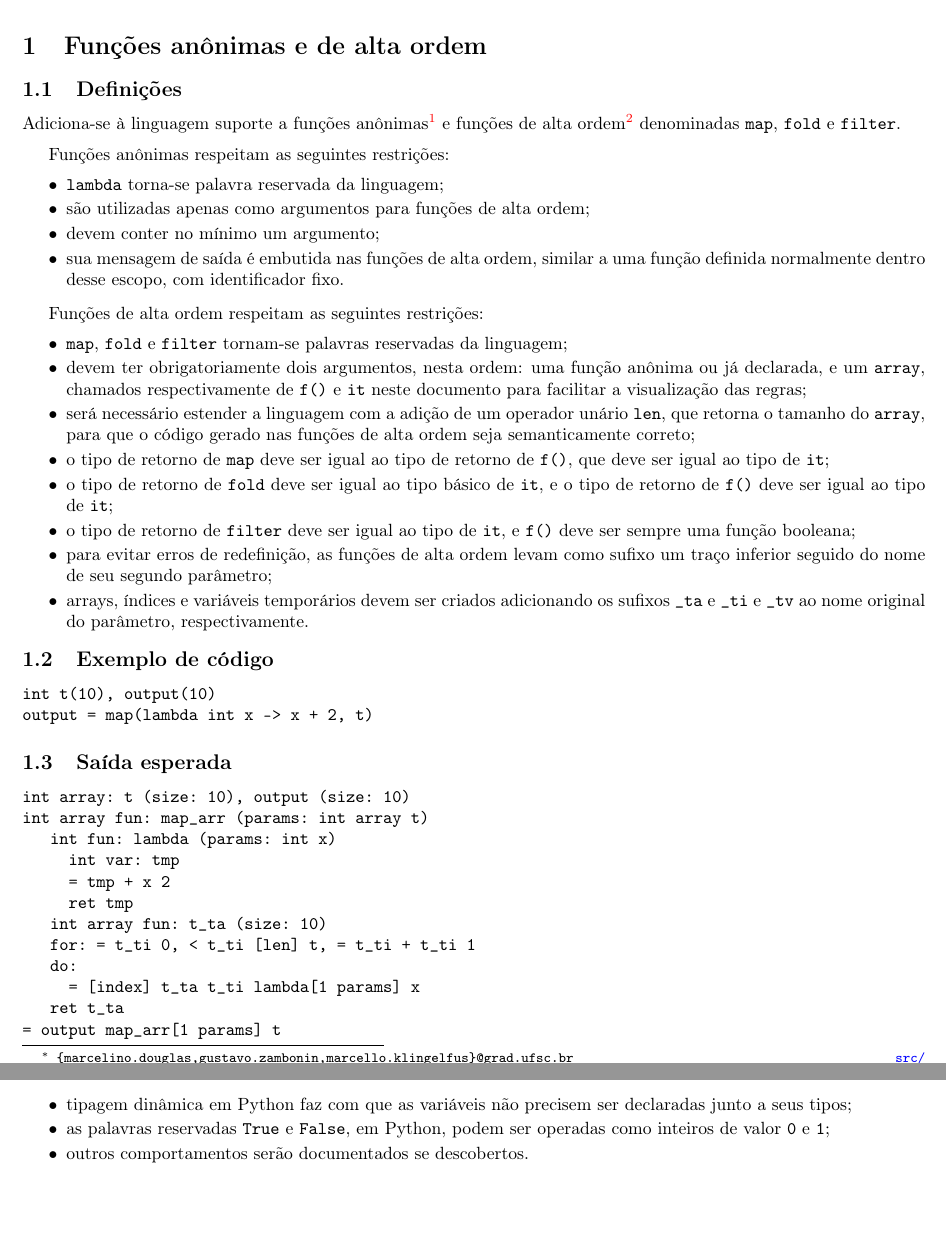
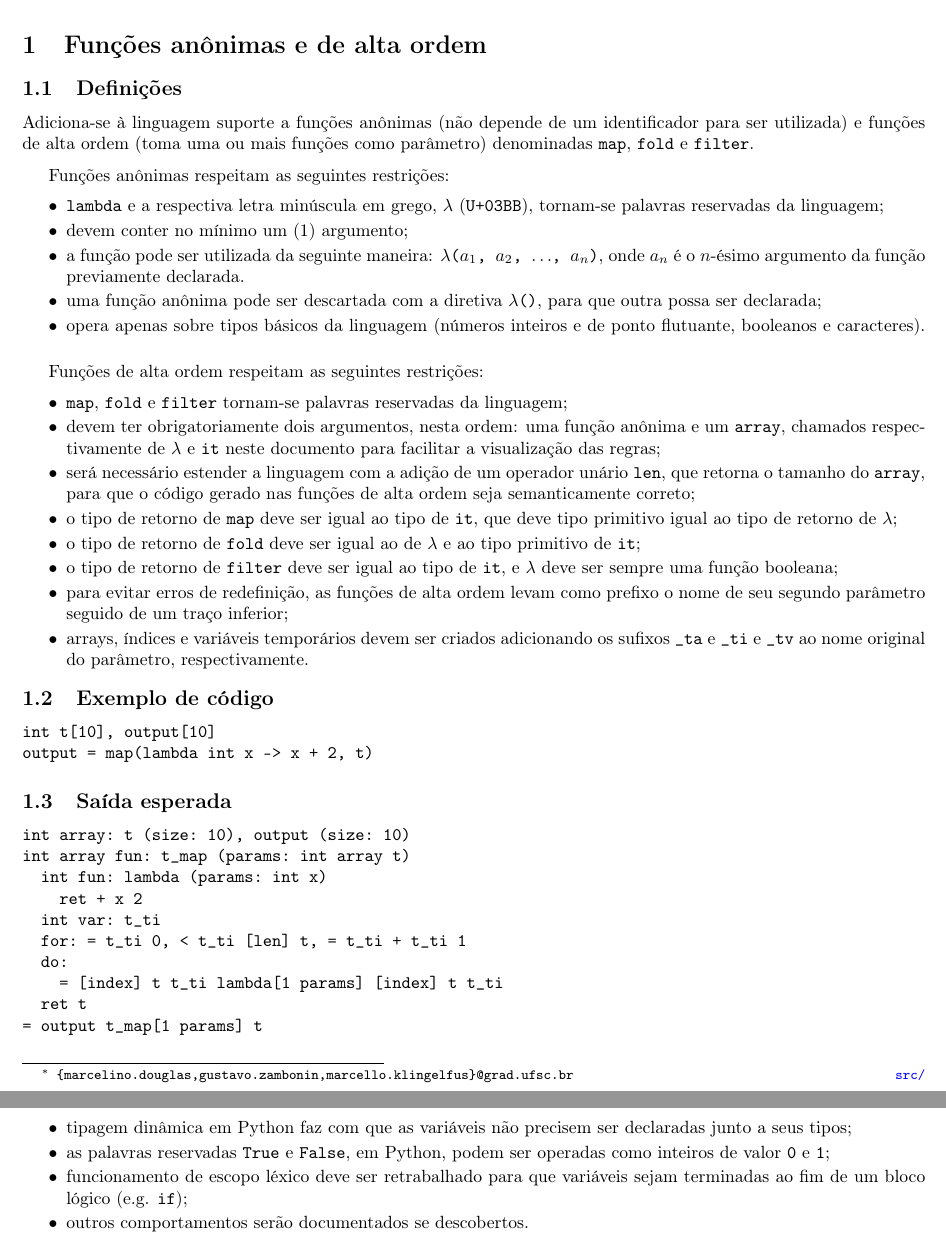
Before and after one commit to zambonin/lukasiewicz, a LaTeX document (docs/lukasiewicz_extension_proposal.tex): two parts of pages 1 and 2 of 2, joined at a grey line, cut so that both start at the same text, the shorter picture padded with empty space. Compiled offline with pdfLaTeX.

Commit message:
lambda expressions * redefined stuff about the language * using strings instead of char pointers * beginning of map implementation * one or two misbehaviours fixed * parser file reorganized

```diff
--- a/docs/lukasiewicz_extension_proposal.tex
+++ b/docs/lukasiewicz_extension_proposal.tex
@@ -51,51 +51,55 @@
 
 \subsection{Definições}
 
-Adiciona-se à linguagem suporte a funções anônimas\footnote{função que não
-depende de um identificador para ser chamada} e funções de alta
-ordem\footnote{\emph{higher-order functions} -- função que toma uma ou mais
-funções como parâmetro} denominadas \texttt{map}, \texttt{fold} e
+Adiciona-se à linguagem suporte a funções anônimas (não depende de um
+identificador para ser utilizada) e funções de alta ordem (toma uma ou mais
+funções como parâmetro) denominadas \texttt{map}, \texttt{fold} e
 \texttt{filter}. \medskip
 
 Funções anônimas respeitam as seguintes restrições:
 \begin{smallitem}
-    \item \texttt{lambda} torna-se palavra reservada da linguagem;
-    \item são utilizadas apenas como argumentos para funções de alta ordem;
-    \item devem conter no mínimo um argumento;
-    \item sua mensagem de saída é embutida nas funções de alta ordem, similar
-        a uma função definida normalmente dentro desse escopo, com
-        identificador fixo.
-\end{smallitem} \medskip
+    \item \texttt{lambda} e a respectiva letra minúscula em grego,
+        $\lambda$ (\texttt{U+03BB}), tornam-se palavras reservadas da linguagem;
+    \item devem conter no mínimo um (1) argumento;
+    \item a função pode ser utilizada da seguinte maneira:
+        \texttt{$\lambda$($a_1$, $a_2$, $\dots$, $a_n$)}, onde $a_n$ é o
+        $n$-ésimo argumento da função previamente declarada.
+    \item uma função anônima pode ser descartada com a diretiva
+        \texttt{$\lambda$()}, para que outra possa ser declarada;
+    \item opera apenas sobre tipos básicos da linguagem (números inteiros
+        e de ponto flutuante, booleanos e caracteres).
+\end{smallitem}
 
 Funções de alta ordem respeitam as seguintes restrições:
 \begin{smallitem}
     \item \texttt{map}, \texttt{fold} e \texttt{filter} tornam-se palavras
         reservadas da linguagem;
     \item devem ter obrigatoriamente dois argumentos, nesta ordem: uma função
-        anônima ou já declarada, e um \texttt{array}, chamados respectivamente
-        de \texttt{f()} e \texttt{it} neste documento para facilitar a
+        anônima e um \texttt{array}, chamados respectivamente
+        de \texttt{$\lambda$} e \texttt{it} neste documento para facilitar a
         visualização das regras;
     \item será necessário estender a linguagem com a adição de um operador
         unário \texttt{len}, que retorna o tamanho do \texttt{array}, para que
         o código gerado nas funções de alta ordem seja semanticamente correto;
-    \item o tipo de retorno de \texttt{map} deve ser igual ao tipo de retorno
-        de \texttt{f()}, que deve ser igual ao tipo de \texttt{it};
-    \item o tipo de retorno de \texttt{fold} deve ser igual ao tipo básico de
-        \texttt{it}, e o tipo de retorno de \texttt{f()} deve ser igual ao
-        tipo de \texttt{it};
+    \item o tipo de retorno de \texttt{map} deve ser igual ao tipo de
+        \texttt{it}, que deve tipo primitivo igual ao tipo de retorno
+        de \texttt{$\lambda$};
+    \item o tipo de retorno de \texttt{fold} deve ser igual ao de
+        \texttt{$\lambda$} e ao tipo primitivo de \texttt{it};
     \item o tipo de retorno de \texttt{filter} deve ser igual ao tipo de
-        \texttt{it}, e \texttt{f()} deve ser sempre uma função booleana;
-    \item para evitar erros de redefinição, as funções de alta ordem levam
-        como sufixo um traço inferior seguido do nome de seu segundo parâmetro;
-    \item arrays, índices e variáveis temporários devem ser criados adicionando
-        os sufixos \texttt{\_ta} e \texttt{\_ti} e \texttt{\_tv} ao nome original
-        do parâmetro, respectivamente.
+        \texttt{it}, e \texttt{$\lambda$} deve ser sempre uma função booleana;
+    \item para evitar erros de redefinição, as funções de alta ordem
+        levam como prefixo o nome de seu segundo parâmetro seguido de
+        um traço inferior;
+    \item arrays, índices e variáveis temporários devem ser criados
+        adicionando os sufixos \texttt{\_ta} e \texttt{\_ti} e \texttt{\_tv}
+        ao nome original do parâmetro, respectivamente.
 \end{smallitem}
 
 \subsection{Exemplo de código}
 
 \begin{verbatim}
-int t(10), output(10)
+int t[10], output[10]
 output = map(lambda int x -> x + 2, t)
 \end{verbatim}
 
@@ -103,34 +107,17 @@ output = map(lambda int x -> x + 2, t)
 
 \begin{verbatim}
 int array: t (size: 10), output (size: 10)
-int array fun: map_arr (params: int array t)
-   int fun: lambda (params: int x)
-     int var: tmp
-     = tmp + x 2
-     ret tmp
-   int array fun: t_ta (size: 10)
-   for: = t_ti 0, < t_ti [len] t, = t_ti + t_ti 1
-   do:
-     = [index] t_ta t_ti lambda[1 params] x
-   ret t_ta
-= output map_arr[1 params] t
+int array fun: t_map (params: int array t)
+  int fun: lambda (params: int x)
+    ret + x 2
+  int var: t_ti
+  for: = t_ti 0, < t_ti [len] t, = t_ti + t_ti 1
+  do:
+    = [index] t t_ti lambda[1 params] [index] t t_ti
+  ret t
+= output t_map[1 params] t
+
 \end{verbatim}
-
-% int result
-% result = fold(lambda int x, y -> x + y, output)
-
-% int var: result
-% int fun: fold_output (params: int array output)
-%   int fun: lambda (params: int x, int y)
-%     int var: tmp
-%     = tmp + x y
-%     ret tmp
-%   int var: output_tv
-%   for: = output_ti 0, < output_ti [len] output, = output_ti + output_ti 1
-%   do:
-%     = output_tv lambda[2 params] x y
-%   ret output_tv
-% = result fold_output[1 params] output
 
 \section{Suporte a caracteres e cadeias destes}
 
@@ -201,17 +188,19 @@ ao Projeto 1:
 
 \subsection{Roteiro}
 
-Adicionalmente, propõe-se compilar código-fonte de Łukasiewicz para código Python, de
-modo a testar seu funcionamento e ver resultados reais sem a implementação de um
-interpretador completo. O roteiro é similar ao anterior. As características
-diferentes das linguagens fonte e destino devem ser levadas em conta, e assim,
-alguns comportamentos poderão ser simulados de modo diferente:
+Adicionalmente, propõe-se compilar código-fonte de Łukasiewicz para código
+Python, de modo a testar seu funcionamento e ver resultados reais sem a
+implementação de um interpretador completo. O roteiro é similar ao anterior. As
+características diferentes das linguagens fonte e destino devem ser levadas em
+conta, e assim, alguns comportamentos poderão ser simulados de modo diferente:
 
 \begin{smallitem}
     \item tipagem dinâmica em Python faz com que as variáveis não precisem ser
         declaradas junto a seus tipos;
-    \item as palavras reservadas \texttt{True} e \texttt{False}, em Python, podem
-        ser operadas como inteiros de valor \texttt{0} e \texttt{1};
+    \item as palavras reservadas \texttt{True} e \texttt{False}, em Python,
+        podem ser operadas como inteiros de valor \texttt{0} e \texttt{1};
+    \item funcionamento de escopo léxico deve ser retrabalhado para que
+        variáveis sejam terminadas ao fim de um bloco lógico (e.g. \texttt{if});
     \item outros comportamentos serão documentados se descobertos.
 \end{smallitem}
 
```
Also changed, not shown: docs/lukasiewicz_extension_proposal.pdf, 7 other files.
